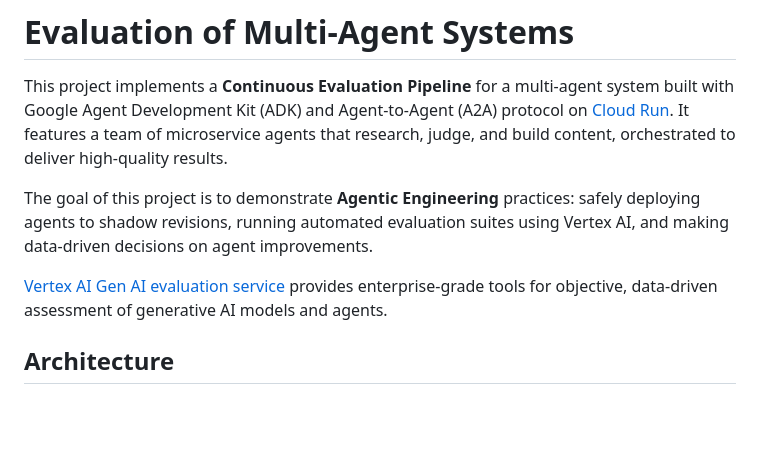
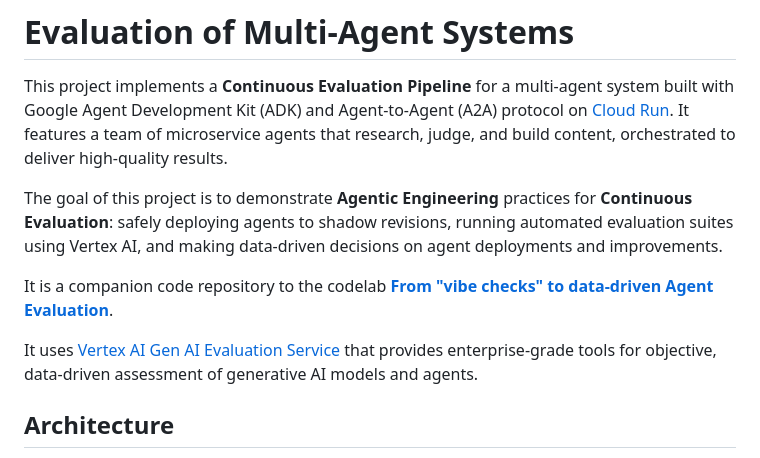
Before and after one commit to vladkol/agent-evaluation-lab, a Markdown page: README.md, the part around the change. GitHub-like rendering; blank space fills up the shorter version.

```diff
--- a/README.md
+++ b/README.md
@@ -2,9 +2,11 @@
 
 This project implements a **Continuous Evaluation Pipeline** for a multi-agent system built with Google Agent Development Kit (ADK) and Agent-to-Agent (A2A) protocol on [Cloud Run](https://docs.cloud.google.com/run/docs?utm_campaign=CDR_0xc245fc42_default_b473562939&utm_medium=external&utm_source=blog). It features a team of microservice agents that research, judge, and build content, orchestrated to deliver high-quality results.
 
-The goal of this project is to demonstrate **Agentic Engineering** practices: safely deploying agents to shadow revisions, running automated evaluation suites using Vertex AI, and making data-driven decisions on agent improvements.
+The goal of this project is to demonstrate **Agentic Engineering** practices for **Continuous Evaluation**: safely deploying agents to shadow revisions, running automated evaluation suites using Vertex AI, and making data-driven decisions on agent deployments and improvements.
 
-[Vertex AI Gen AI evaluation service](https://docs.cloud.google.com/vertex-ai/generative-ai/docs/models/evaluation-overview?utm_campaign=CDR_0xc245fc42_default_b473562939&utm_medium=external&utm_source=blog) provides enterprise-grade tools for objective, data-driven assessment of generative AI models and agents.
+It is a companion code repository to the codelab [**From "vibe checks" to data-driven Agent Evaluation**](https://codelabs.developers.google.com/codelabs/production-ready-ai-roadshow/2-evaluating-multi-agent-systems).
+
+It uses [Vertex AI Gen AI Evaluation Service](https://docs.cloud.google.com/vertex-ai/generative-ai/docs/models/evaluation-overview?utm_campaign=CDR_0xc245fc42_default_b473562939&utm_medium=external&utm_source=blog) that provides enterprise-grade tools for objective, data-driven assessment of generative AI models and agents.
 
 ## Architecture
 
```
